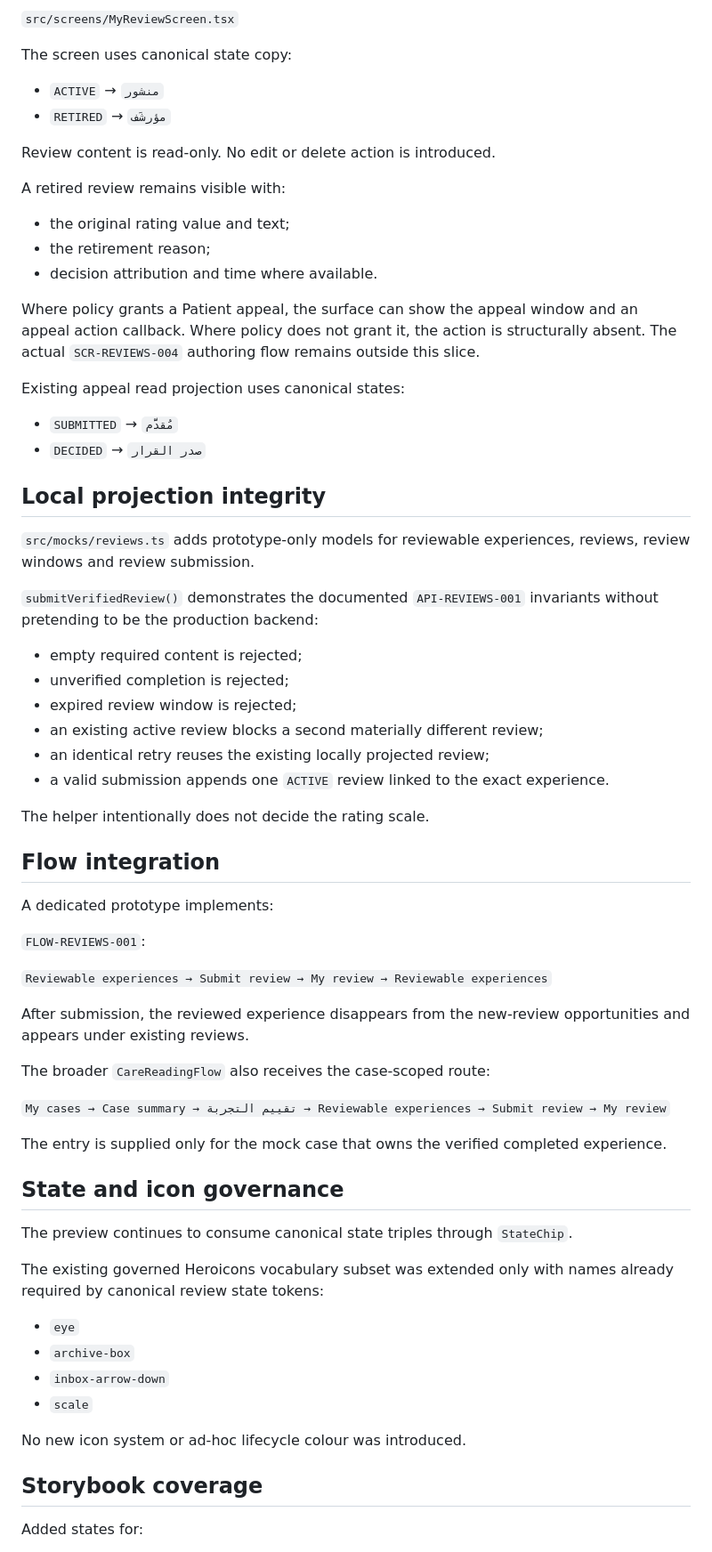
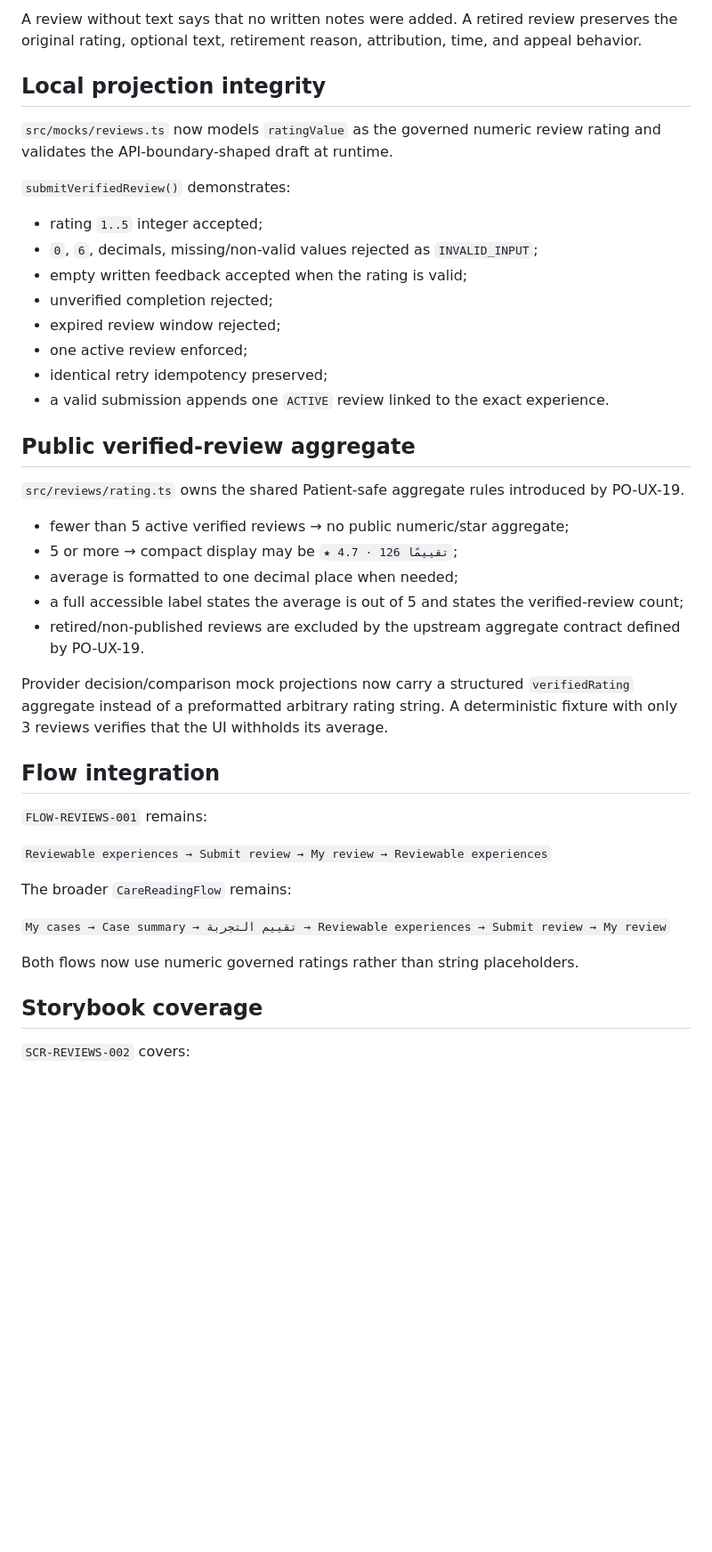
Before and after one commit to MustafaFares445/UperTib, a Markdown page: tools/patient-ui-preview/SLICE_8_VERIFIED_REVIEWS_IMPLEMENTATION.md, the part around one of its changes. Shown at 89% size. Drawn GitHub-style; blank space fills up the shorter version.

```diff
--- a/tools/patient-ui-preview/SLICE_8_VERIFIED_REVIEWS_IMPLEMENTATION.md
+++ b/tools/patient-ui-preview/SLICE_8_VERIFIED_REVIEWS_IMPLEMENTATION.md
@@ -120,71 +91,46 @@ Implemented in:
 
-`src/screens/MyReviewScreen.tsx`
-
-The screen uses canonical state copy:
-
-- `ACTIVE` → `منشور`
-- `RETIRED` → `مؤرشَف`
-
-Review content is read-only. No edit or delete action is introduced.
-
-A retired review remains visible with:
-
-- the original rating value and text;
-- the retirement reason;
-- decision attribution and time where available.
-
-Where policy grants a Patient appeal, the surface can show the appeal window and an appeal action callback. Where policy does not grant it, the action is structurally absent. The actual `SCR-REVIEWS-004` authoring flow remains outside this slice.
-
-Existing appeal read projection uses canonical states:
-
-- `SUBMITTED` → `مُقدَّم`
-- `DECIDED` → `صدر القرار`
+A review without text says that no written notes were added. A retired review preserves the original rating, optional text, retirement reason, attribution, time, and appeal behavior.
 
 ## Local projection integrity
 
-`src/mocks/reviews.ts` adds prototype-only models for reviewable experiences, reviews, review windows and review submission.
+`src/mocks/reviews.ts` now models `ratingValue` as the governed numeric review rating and validates the API-boundary-shaped draft at runtime.
 
-`submitVerifiedReview()` demonstrates the documented `API-REVIEWS-001` invariants without pretending to be the production backend:
+`submitVerifiedReview()` demonstrates:
 
-- empty required content is rejected;
-- unverified completion is rejected;
-- expired review window is rejected;
-- an existing active review blocks a second materially different review;
-- an identical retry reuses the existing locally projected review;
+- rating `1..5` integer accepted;
+- `0`, `6`, decimals, missing/non-valid values rejected as `INVALID_INPUT`;
+- empty written feedback accepted when the rating is valid;
+- unverified completion rejected;
+- expired review window rejected;
+- one active review enforced;
+- identical retry idempotency preserved;
 - a valid submission appends one `ACTIVE` review linked to the exact experience.
 
-The helper intentionally does not decide the rating scale.
+## Public verified-review aggregate
+
+`src/reviews/rating.ts` owns the shared Patient-safe aggregate rules introduced by PO-UX-19.
+
+- fewer than 5 active verified reviews → no public numeric/star aggregate;
+- 5 or more → compact display may be `★ 4.7 · 126 تقييمًا`;
+- average is formatted to one decimal place when needed;
+- a full accessible label states the average is out of 5 and states the verified-review count;
+- retired/non-published reviews are excluded by the upstream aggregate contract defined by PO-UX-19.
+
+Provider decision/comparison mock projections now carry a structured `verifiedRating` aggregate instead of a preformatted arbitrary rating string. A deterministic fixture with only 3 reviews verifies that the UI withholds its average.
 
 ## Flow integration
 
-A dedicated prototype implements:
-
-`FLOW-REVIEWS-001`:
+`FLOW-REVIEWS-001` remains:
 
 `Reviewable experiences → Submit review → My review → Reviewable experiences`
 
-After submission, the reviewed experience disappears from the new-review opportunities and appears under existing reviews.
-
-The broader `CareReadingFlow` also receives the case-scoped route:
+The broader `CareReadingFlow` remains:
 
 `My cases → Case summary → تقييم التجربة → Reviewable experiences → Submit review → My review`
 
-The entry is supplied only for the mock case that owns the verified completed experience.
-
-## State and icon governance
-
-The preview continues to consume canonical state triples through `StateChip`.
-
-The existing governed Heroicons vocabulary subset was extended only with names already required by canonical review state tokens:
-
-- `eye`
-- `archive-box`
-- `inbox-arrow-down`
-- `scale`
-
-No new icon system or ad-hoc lifecycle colour was introduced.
+Both flows now use numeric governed ratings rather than string placeholders.
 
 ## Storybook coverage
 
-Added states for:
+`SCR-REVIEWS-002` covers:
 
```
Also changed, not shown: other parts of tools/patient-ui-preview/SLICE_8_VERIFIED_REVIEWS_IMPLEMENTATION.md (+67 -120 lines).
